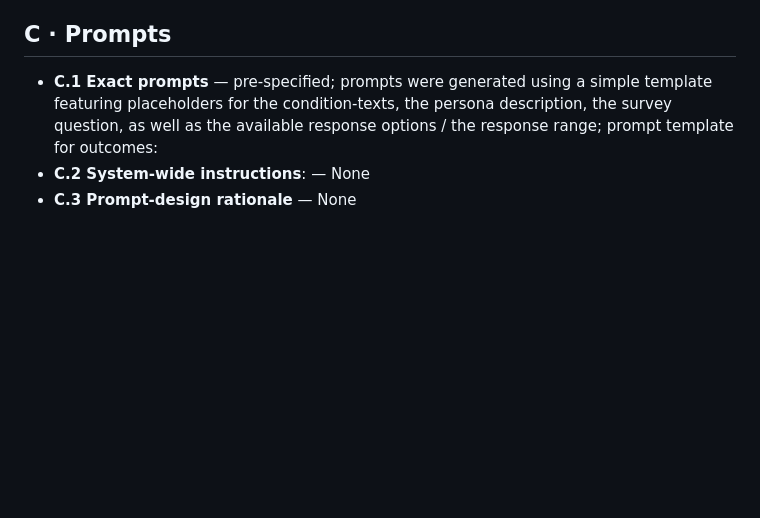
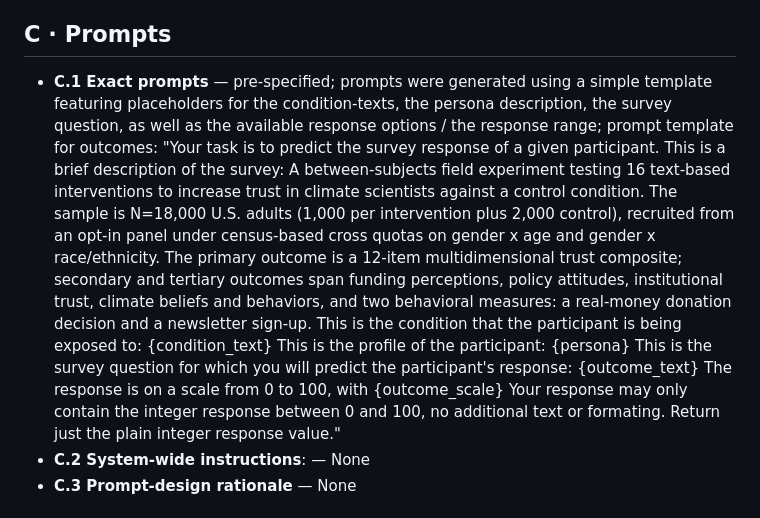
Before and after one commit to frohleon/silicon_sample_bench, a Markdown page: registration.md, the part around the change. GitHub-like rendering; blank space fills up the shorter version.

```diff
--- a/registration.md
+++ b/registration.md
@@ -32,7 +32,7 @@ sections (B) once per model. See the call's *Disclosure policy* for escrow rules
 - **B.7 Ensembles** — None
 
 ## C · Prompts
-- **C.1 Exact prompts** — pre-specified; prompts were generated using a simple template featuring placeholders for the condition-texts, the persona description, the survey question, as well as the available response options / the response range; prompt template for outcomes:
+- **C.1 Exact prompts** — pre-specified; prompts were generated using a simple template featuring placeholders for the condition-texts, the persona description, the survey question, as well as the available response options / the response range; prompt template for outcomes: "Your task is to predict the survey response of a given participant. This is a brief description of the survey: A between-subjects field experiment testing 16 text-based interventions to increase trust in climate scientists against a control condition. The sample is N=18,000 U.S. adults (1,000 per intervention plus 2,000 control), recruited from an opt-in panel under census-based cross quotas on gender x age and gender x race/ethnicity. The primary outcome is a 12-item multidimensional trust composite; secondary and tertiary outcomes span funding perceptions, policy attitudes, institutional trust, climate beliefs and behaviors, and two behavioral measures: a real-money donation decision and a newsletter sign-up. This is the condition that the participant is being exposed to: {condition_text} This is the profile of the participant: {persona} This is the survey question for which you will predict the participant's response: {outcome_text} The response is on a scale from 0 to 100, with {outcome_scale} Your response may only contain the integer response between 0 and 100, no additional text or formating. Return just the plain integer response value."
 - **C.2 System-wide instructions**: — None
 - **C.3 Prompt-design rationale** — None
 
```
